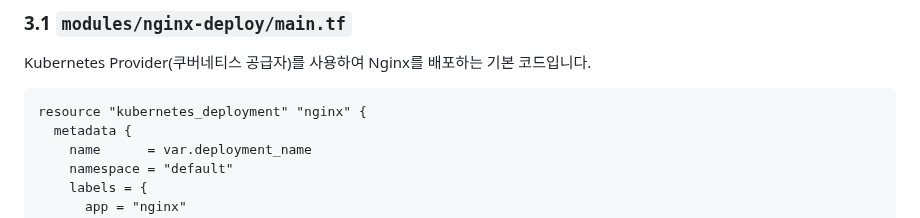
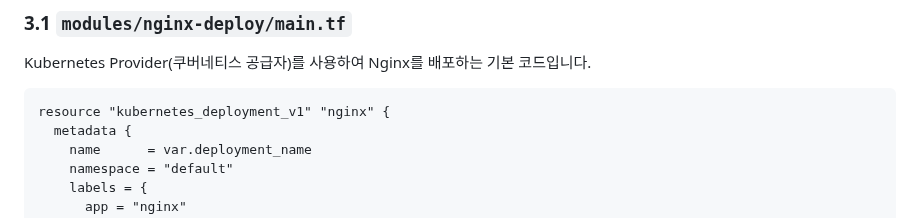
Before and after one commit to putto4u/05.PublicCloud, a Markdown page: 130. AWS자동화와 테라폼설치/0210. 테라그런트로 엔진x 배포.md, the part around the change. Drawn GitHub-style.

````diff
--- a/130. AWS자동화와 테라폼설치/0210. 테라그런트로 엔진x 배포.md
+++ b/130. AWS자동화와 테라폼설치/0210. 테라그런트로 엔진x 배포.md
@@ -53,7 +53,7 @@ k8s-project/
 Kubernetes Provider(쿠버네티스 공급자)를 사용하여 Nginx를 배포하는 기본 코드입니다.
 
 ```hcl
-resource "kubernetes_deployment" "nginx" {
+resource "kubernetes_deployment_v1" "nginx" {
   metadata {
     name      = var.deployment_name
     namespace = "default"
````
